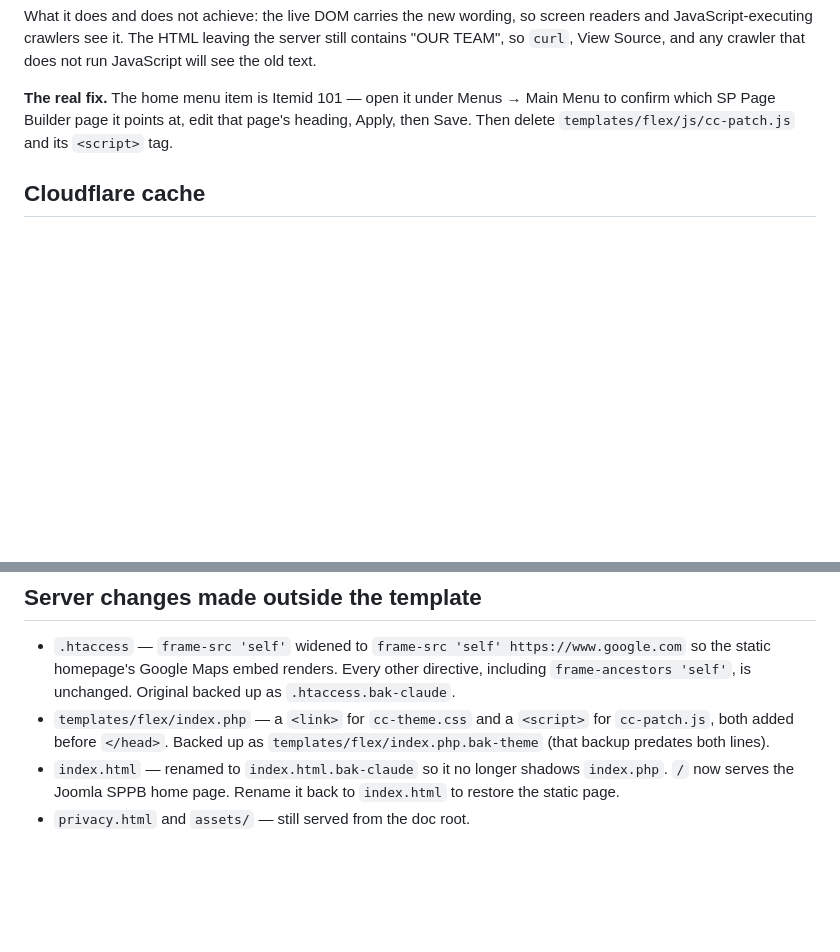
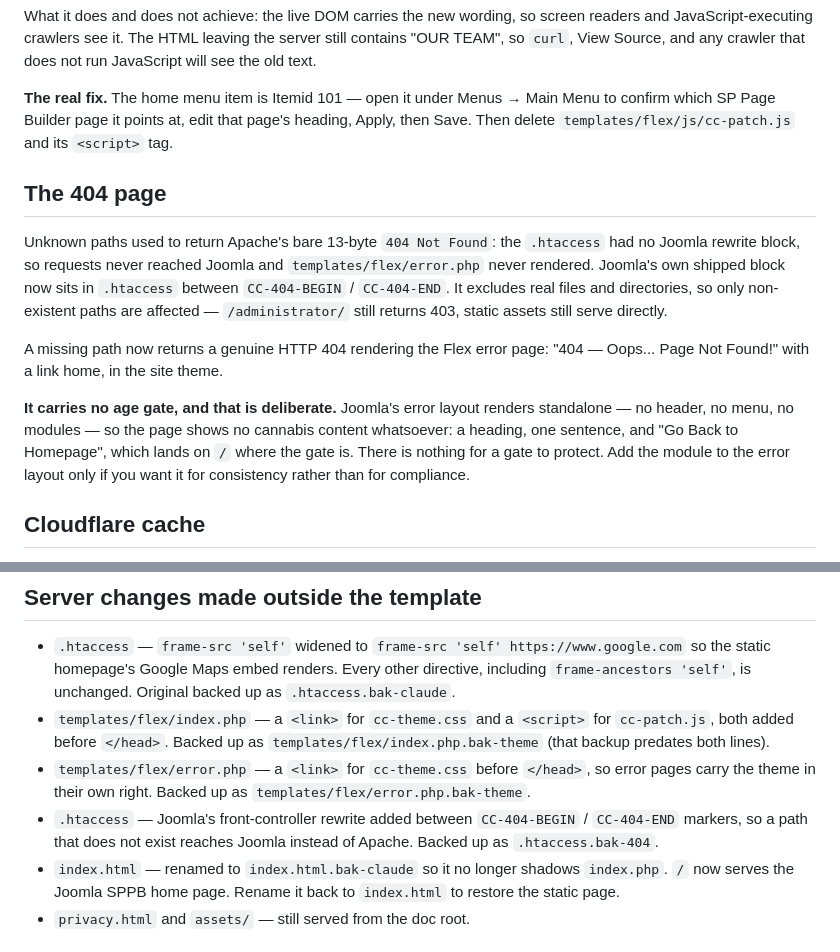
Before and after one commit to Nasserbklyn/abdullah-amer-wedding, a Markdown page: joomla/INSTALL.md, 2 parts joined by grey strips. Drawn GitHub-style; blank space fills up the shorter version.

Commit message:
Route 404s through Joomla and theme the error page
Unknown paths returned Apache's bare 13-byte "404 Not Found" because the
.htaccess carried no Joomla rewrite block, so requests never reached Joomla and
templates/flex/error.php never rendered. Adds Joomla's own shipped block
between CC-404-BEGIN/END markers; it excludes real files and directories, so
only non-existent paths change. Verified /, /index.php, /privacy.html, static
assets and the 403 on /administrator/ are all unaffected.

A missing path now returns a genuine 404 rendering the Flex error page in the
site theme. error.php also gets its own cc-theme.css link: it was inheriting
the theme only from the duplicate block in custom.css, which the docs describe
as removable, so the page would have silently lost its styling later.

The error layout renders standalone with no header, menu or modules, so it
shows no cannabis content and needs no age gate — noted in the docs so the
absence reads as a decision rather than an oversight.

Co-Authored-By: Claude Fable 5 <noreply@anthropic.com>
Claude-Session: https://claude.ai/code/session_01Rr2tLyteFGKD7P33tEHntn

```diff
--- a/joomla/INSTALL.md
+++ b/joomla/INSTALL.md
@@ -129,6 +129,25 @@ Main Menu to confirm which SP Page Builder page it points at, edit that page's
 heading, Apply, then Save. Then delete `templates/flex/js/cc-patch.js` and its
 `<script>` tag.
 
+## The 404 page
+
+Unknown paths used to return Apache's bare 13-byte `404 Not Found`: the
+`.htaccess` had no Joomla rewrite block, so requests never reached Joomla and
+`templates/flex/error.php` never rendered. Joomla's own shipped block now sits
+in `.htaccess` between `CC-404-BEGIN` / `CC-404-END`. It excludes real files
+and directories, so only non-existent paths are affected — `/administrator/`
+still returns 403, static assets still serve directly.
+
+A missing path now returns a genuine HTTP 404 rendering the Flex error page:
+"404 — Oops... Page Not Found!" with a link home, in the site theme.
+
+**It carries no age gate, and that is deliberate.** Joomla's error layout
+renders standalone — no header, no menu, no modules — so the page shows no
+cannabis content whatsoever: a heading, one sentence, and "Go Back to
+Homepage", which lands on `/` where the gate is. There is nothing for a gate
+to protect. Add the module to the error layout only if you want it for
+consistency rather than for compliance.
+
 ## Cloudflare cache
 
 Static assets are served with `cache-control: max-age=14400` behind Cloudflare,
@@ -150,6 +169,12 @@ that happened once here and triggered a needless rollback.
 - `templates/flex/index.php` — a `<link>` for `cc-theme.css` and a `<script>`
   for `cc-patch.js`, both added before `</head>`. Backed up as
   `templates/flex/index.php.bak-theme` (that backup predates both lines).
+- `templates/flex/error.php` — a `<link>` for `cc-theme.css` before `</head>`,
+  so error pages carry the theme in their own right. Backed up as
+  `templates/flex/error.php.bak-theme`.
+- `.htaccess` — Joomla's front-controller rewrite added between
+  `CC-404-BEGIN` / `CC-404-END` markers, so a path that does not exist reaches
+  Joomla instead of Apache. Backed up as `.htaccess.bak-404`.
 - `index.html` — renamed to `index.html.bak-claude` so it no longer shadows
   `index.php`. `/` now serves the Joomla SPPB home page. Rename it back to
   `index.html` to restore the static page.
```
